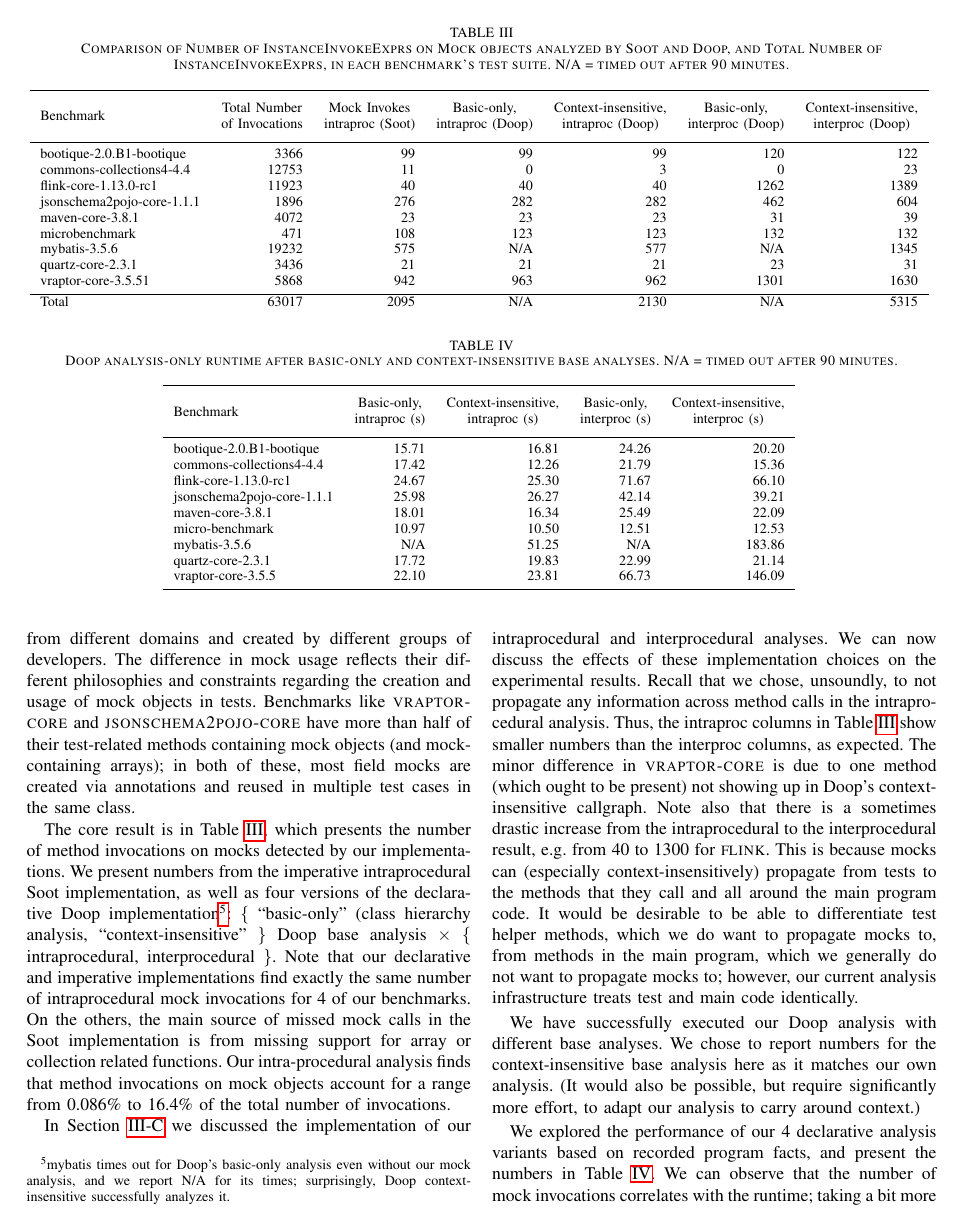
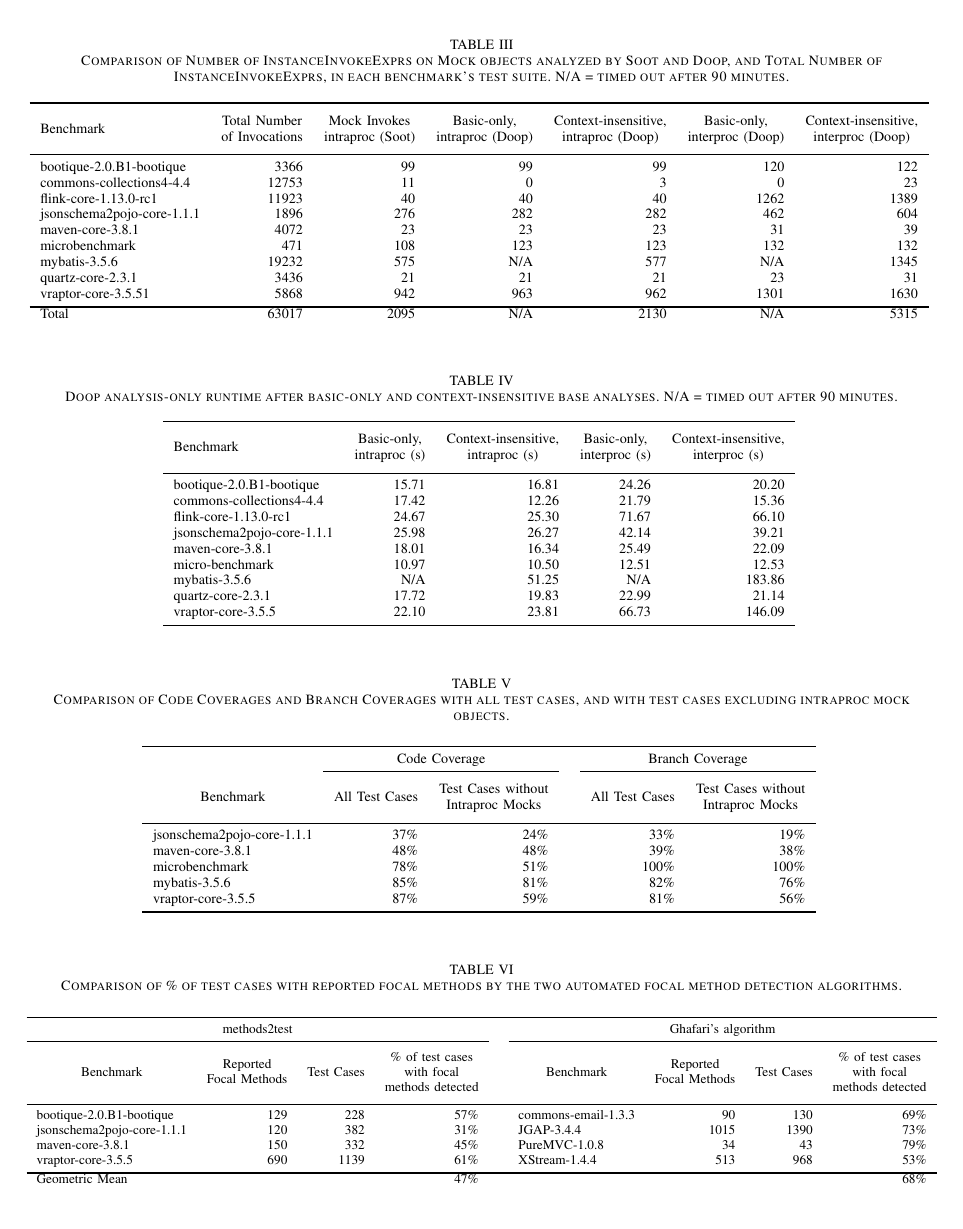
Before and after one commit to dliang2000/SCAM2021_MockAbstraction, a LaTeX paper (main.tex, which reads evaluation.tex): page 8 of 11 before the commit and page 8 of 12 after it. Compiled offline with pdfLaTeX; a missing font is replaced by an installed copy or a similar font; a LaTeX package or settings file that is missing is left out.

Commit message:
add tables for code coverages and percentage of test cases with focal methods detected

```diff
--- a/evaluation.tex
+++ b/evaluation.tex
@@ -97,6 +97,46 @@
 	\label{tab:doop-runtimes}
 \end{table*}
 
+\begin{table*}
+	\centering
+	\caption{Comparison of Code Coverages and Branch Coverages with all test cases, and with test cases excluding intraproc mock objects.}
+	\vspace*{.5em}
+	\begin{tabular}{lrrrrr} \toprule
+			& \multicolumn{2}{c}{Code Coverage} & & \multicolumn{2}{c}{Branch Coverage} \\
+			\cmidrule{2-3} \cmidrule{5-6}
+			\thead{Benchmark} & \thead{All Test Cases} & \thead{Test Cases without \\ Intraproc Mocks} & & \thead{All Test Cases} & \thead{Test Cases without \\ Intraproc Mocks} \\
+			\midrule
+
+			jsonschema2pojo-core-1.1.1  & 37\%  & 24\% & & 33\%    &  19\%     \\
+			maven-core-3.8.1   		    & 48\%  & 48\% & & 39\%    &  38\%       \\
+			microbenchmark   		    & 78\%  & 51\% & & 100\%    &  100\%        \\
+			mybatis-3.5.6   		    & 85\%  & 81\% & &  82\%    &  76\%        \\
+			vraptor-core-3.5.5         	& 87\%  & 59\% & & 81\%   &  56\%    \\
+			\bottomrule
+	\end{tabular}
+	\label{tab:test-coverages}
+\end{table*}
+
+\begin{table*}
+	\centering
+	\caption{Comparison of \% of test cases with reported focal methods by the two automated focal method detection algorithms.}
+	\vspace*{.5em}
+	\resizebox{\textwidth}{!}{\begin{tabular}{lrrrrlrrr} \toprule
+		\multicolumn{4}{c}{methods2test} & & \multicolumn{4}{c}{Ghafari's algorithm} \\
+		\cmidrule{1-4} \cmidrule{6-9}
+		\thead{Benchmark} & \thead{Reported \\ Focal Methods} & \thead{Test Cases} & \thead{\% of test cases \\ with focal \\ methods detected} &  & \thead{Benchmark} & \thead{Reported \\ Focal Methods} & \thead{Test Cases} & \thead{\% of test cases \\ with focal \\ methods detected} \\
+		\midrule
+
+		bootique-2.0.B1-bootique    & 129  & 228 &  57\%    &  &  commons-email-1.3.3  & 90  & 130 &  69\%       \\
+		jsonschema2pojo-core-1.1.1  & 120  & 382 &  31\%    &  &  JGAP-3.4.4  & 1015  & 1390 &  73\%       \\
+		maven-core-3.8.1   		    & 150  & 332 &  45\%    &  &  PureMVC-1.0.8  & 34  & 43 &  79\%         \\
+		vraptor-core-3.5.5         	& 690  & 1139 &  61\%   &  &  XStream-1.4.4  & 513  & 968 &  53\%      \\
+		\bottomrule
+		Geometric Mean &   &    &  47\% &   &  &  &  &  68\%
+	\end{tabular}}
+	\label{tab:focal-method-algorithm-comparison}
+\end{table*}
+
 %\begin{table*}
 %	\centering
 %	\caption{Counts of mock invocations for Doop in basic-only and context-insensitive options, and for inter-procedural and intra-procedural .}
```
